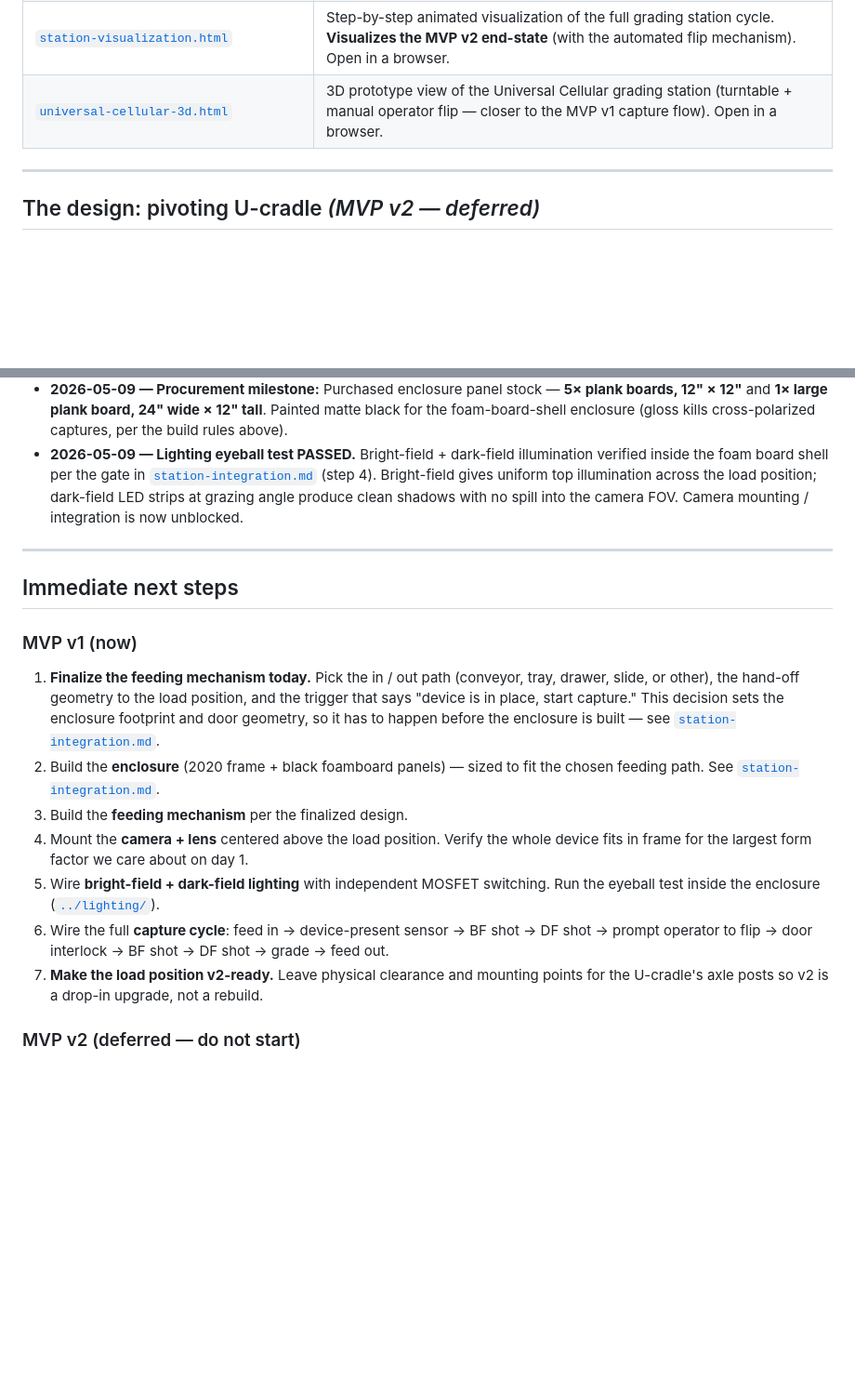
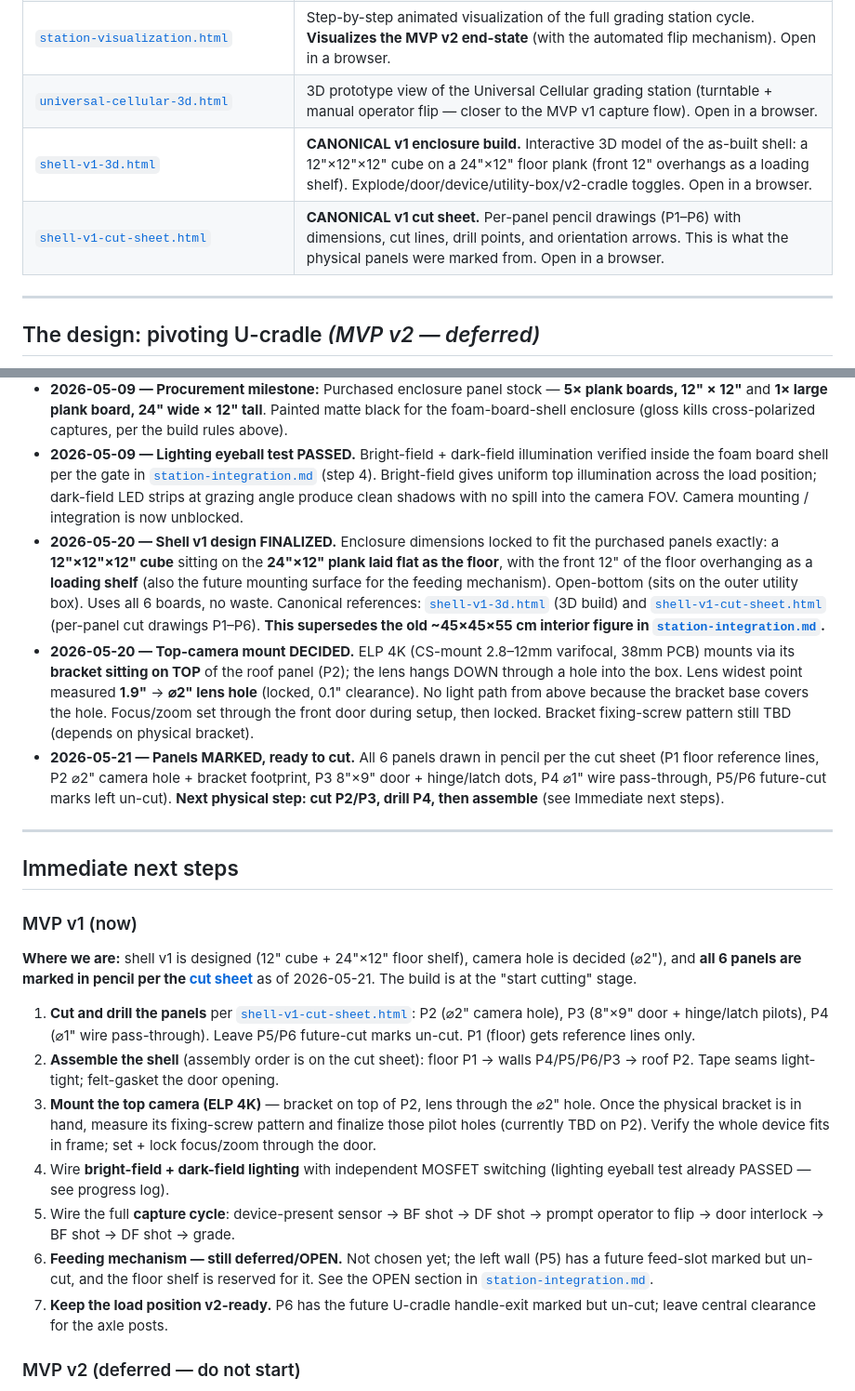
Before and after one commit to maxgooose/grading-station-mvp, a Markdown page: hardware/README.md, 2 parts joined by grey strips. Shown at 93% size. GitHub-like rendering; blank space fills up the shorter version.

Commit message:
Record shell v1 build state: design finalized, panels marked, camera hole decided
Update the entry-point docs so future readers know exactly where the
build stands:

- List shell-v1-3d.html and shell-v1-cut-sheet.html as the canonical v1
  enclosure references in README "What's here"
- Progress log: shell design finalized (12" cube + 24"x12" floor shelf),
  top-camera mount decided (bracket-on-top, 2" lens hole from measured
  1.9" lens), and panels marked in pencil and ready to cut (2026-05-21)
- Replace stale "build the 2020-frame enclosure" next steps with the
  actual state: cut/drill panels, assemble, mount camera, wire
- station-integration.md: note as-built 12" cube supersedes the old
  45x45x55 cm planning envelope

Co-Authored-By: Claude Opus 4.7 (1M context) <noreply@anthropic.com>

```diff
--- a/hardware/README.md
+++ b/hardware/README.md
@@ -25,6 +25,8 @@ The physical grading station: enclosure, cameras, lighting, a feeding mechanism
 | [`power-and-usb.md`](power-and-usb.md) | **USB class** for purchased cameras (USB 2 UVC), **12 V LED + 24 V PSU** wiring, MOSFET/buck sizing worksheet, on-site ELP verification checklist. |
 | [`station-visualization.html`](station-visualization.html) | Step-by-step animated visualization of the full grading station cycle. **Visualizes the MVP v2 end-state** (with the automated flip mechanism). Open in a browser. |
 | [`universal-cellular-3d.html`](universal-cellular-3d.html) | 3D prototype view of the Universal Cellular grading station (turntable + manual operator flip — closer to the MVP v1 capture flow). Open in a browser. |
+| [`shell-v1-3d.html`](shell-v1-3d.html) | **CANONICAL v1 enclosure build.** Interactive 3D model of the as-built shell: a 12"×12"×12" cube on a 24"×12" floor plank (front 12" overhangs as a loading shelf). Explode/door/device/utility-box/v2-cradle toggles. Open in a browser. |
+| [`shell-v1-cut-sheet.html`](shell-v1-cut-sheet.html) | **CANONICAL v1 cut sheet.** Per-panel pencil drawings (P1–P6) with dimensions, cut lines, drill points, and orientation arrows. This is what the physical panels were marked from. Open in a browser. |
 
 ---
 
@@ -130,6 +132,9 @@ These will kill the U-cradle build if skipped (relevant only when v2 starts):
 - **2026-05-08 — Procurement milestone:** Purchased **1x top camera** — ELP 4K USB/HDMI manual-focus camera (Amazon listing: `https://www.amazon.com/ELP-HDMI-Camera-Manual-Webcam/dp/B0CDGVZWQM?th=1`) for overhead dark-field capture.
 - **2026-05-09 — Procurement milestone:** Purchased enclosure panel stock — **5× plank boards, 12" × 12"** and **1× large plank board, 24" wide × 12" tall**. Painted matte black for the foam-board-shell enclosure (gloss kills cross-polarized captures, per the build rules above).
 - **2026-05-09 — Lighting eyeball test PASSED.** Bright-field + dark-field illumination verified inside the foam board shell per the gate in [`station-integration.md`](station-integration.md#revised-build-approach-2026-05-04) (step 4). Bright-field gives uniform top illumination across the load position; dark-field LED strips at grazing angle produce clean shadows with no spill into the camera FOV. Camera mounting / integration is now unblocked.
+- **2026-05-20 — Shell v1 design FINALIZED.** Enclosure dimensions locked to fit the purchased panels exactly: a **12"×12"×12" cube** sitting on the **24"×12" plank laid flat as the floor**, with the front 12" of the floor overhanging as a **loading shelf** (also the future mounting surface for the feeding mechanism). Open-bottom (sits on the outer utility box). Uses all 6 boards, no waste. Canonical references: [`shell-v1-3d.html`](shell-v1-3d.html) (3D build) and [`shell-v1-cut-sheet.html`](shell-v1-cut-sheet.html) (per-panel cut drawings P1–P6). **This supersedes the old ~45×45×55 cm interior figure in [`station-integration.md`](station-integration.md).**
+- **2026-05-20 — Top-camera mount DECIDED.** ELP 4K (CS-mount 2.8–12mm varifocal, 38mm PCB) mounts via its **bracket sitting on TOP** of the roof panel (P2); the lens hangs DOWN through a hole into the box. Lens widest point measured **1.9"** → **⌀2" lens hole** (locked, 0.1" clearance). No light path from above because the bracket base covers the hole. Focus/zoom set through the front door during setup, then locked. Bracket fixing-screw pattern still TBD (depends on physical bracket).
+- **2026-05-21 — Panels MARKED, ready to cut.** All 6 panels drawn in pencil per the cut sheet (P1 floor reference lines, P2 ⌀2" camera hole + bracket footprint, P3 8"×9" door + hinge/latch dots, P4 ⌀1" wire pass-through, P5/P6 future-cut marks left un-cut). **Next physical step: cut P2/P3, drill P4, then assemble** (see Immediate next steps).
 
 ---
 
@@ -137,13 +142,15 @@ These will kill the U-cradle build if skipped (relevant only when v2 starts):
 
 ### MVP v1 (now)
 
-1. **Finalize the feeding mechanism today.** Pick the in / out path (conveyor, tray, drawer, slide, or other), the hand-off geometry to the load position, and the trigger that says "device is in place, start capture." This decision sets the enclosure footprint and door geometry, so it has to happen before the enclosure is built — see [`station-integration.md`](station-integration.md).
-2. Build the **enclosure** (2020 frame + black foamboard panels) — sized to fit the chosen feeding path. See [`station-integration.md`](station-integration.md).
-3. Build the **feeding mechanism** per the finalized design.
-4. Mount the **camera + lens** centered above the load position. Verify the whole device fits in frame for the largest form factor we care about on day 1.
-5. Wire **bright-field + dark-field lighting** with independent MOSFET switching. Run the eyeball test inside the enclosure ([`../lighting/`](../lighting/README.md)).
-6. Wire the full **capture cycle**: feed in → device-present sensor → BF shot → DF shot → prompt operator to flip → door interlock → BF shot → DF shot → grade → feed out.
-7. **Make the load position v2-ready.** Leave physical clearance and mounting points for the U-cradle's axle posts so v2 is a drop-in upgrade, not a rebuild.
+**Where we are:** shell v1 is designed (12" cube + 24"×12" floor shelf), camera hole is decided (⌀2"), and **all 6 panels are marked in pencil per the [cut sheet](shell-v1-cut-sheet.html)** as of 2026-05-21. The build is at the "start cutting" stage.
+
+1. **Cut and drill the panels** per [`shell-v1-cut-sheet.html`](shell-v1-cut-sheet.html): P2 (⌀2" camera hole), P3 (8"×9" door + hinge/latch pilots), P4 (⌀1" wire pass-through). Leave P5/P6 future-cut marks un-cut. P1 (floor) gets reference lines only.
+2. **Assemble the shell** (assembly order is on the cut sheet): floor P1 → walls P4/P5/P6/P3 → roof P2. Tape seams light-tight; felt-gasket the door opening.
+3. **Mount the top camera (ELP 4K)** — bracket on top of P2, lens through the ⌀2" hole. Once the physical bracket is in hand, measure its fixing-screw pattern and finalize those pilot holes (currently TBD on P2). Verify the whole device fits in frame; set + lock focus/zoom through the door.
+4. Wire **bright-field + dark-field lighting** with independent MOSFET switching (lighting eyeball test already PASSED — see progress log).
+5. Wire the full **capture cycle**: device-present sensor → BF shot → DF shot → prompt operator to flip → door interlock → BF shot → DF shot → grade.
+6. **Feeding mechanism — still deferred/OPEN.** Not chosen yet; the left wall (P5) has a future feed-slot marked but un-cut, and the floor shelf is reserved for it. See the OPEN section in [`station-integration.md`](station-integration.md).
+7. **Keep the load position v2-ready.** P6 has the future U-cradle handle-exit marked but un-cut; leave central clearance for the axle posts.
 
 ### MVP v2 (deferred — do not start)
 
```
Also changed, not shown: hardware/station-integration.md (+7 -5 lines).
